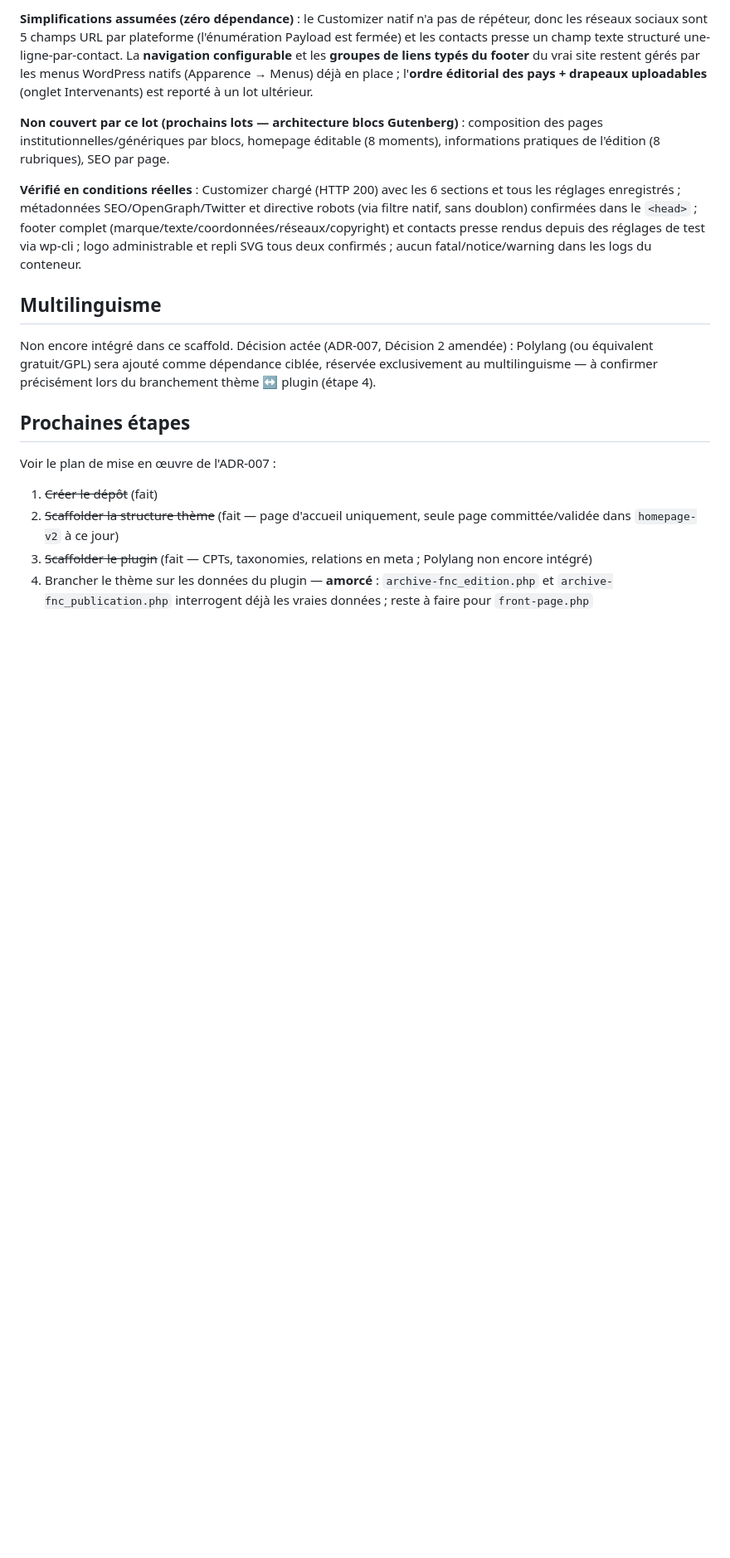
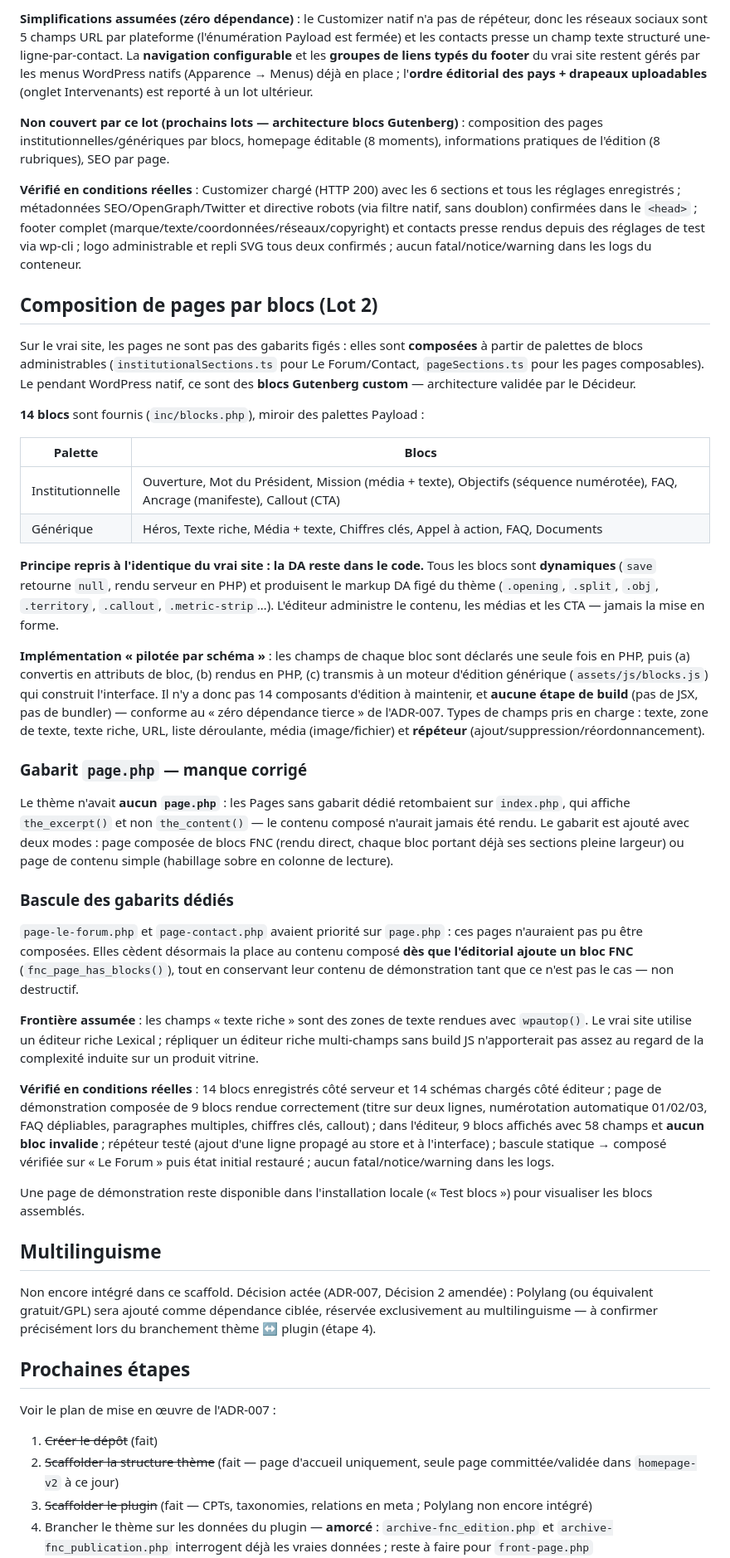
Before and after one commit to vertex-strategy/fnc-wordpress-theme, a Markdown page: README.md, the part around the change. Shown at 83% size. GitHub-like rendering; blank space fills up the shorter version.

Commit message:
docs: documenter la composition de pages par blocs (Lot 2)
Tableau des 14 blocs par palette, principe du rendu serveur (DA dans le
code), implementation pilotee par schema sans build JS, manque page.php
corrige, bascule des gabarits dedies, et frontiere assumee sur le texte
riche.

```diff
--- a/README.md
+++ b/README.md
@@ -198,6 +198,35 @@ Câblage : `header.php` (logo administrable, repli sur le sigle SVG intégré ;
 
 **Vérifié en conditions réelles** : Customizer chargé (HTTP 200) avec les 6 sections et tous les réglages enregistrés ; métadonnées SEO/OpenGraph/Twitter et directive robots (via filtre natif, sans doublon) confirmées dans le `<head>` ; footer complet (marque/texte/coordonnées/réseaux/copyright) et contacts presse rendus depuis des réglages de test via wp-cli ; logo administrable et repli SVG tous deux confirmés ; aucun fatal/notice/warning dans les logs du conteneur.
 
+## Composition de pages par blocs (Lot 2)
+
+Sur le vrai site, les pages ne sont pas des gabarits figés : elles sont **composées** à partir de palettes de blocs administrables (`institutionalSections.ts` pour Le Forum/Contact, `pageSections.ts` pour les pages composables). Le pendant WordPress natif, ce sont des **blocs Gutenberg custom** — architecture validée par le Décideur.
+
+**14 blocs** sont fournis (`inc/blocks.php`), miroir des palettes Payload :
+
+| Palette | Blocs |
+|---|---|
+| Institutionnelle | Ouverture, Mot du Président, Mission (média + texte), Objectifs (séquence numérotée), FAQ, Ancrage (manifeste), Callout (CTA) |
+| Générique | Héros, Texte riche, Média + texte, Chiffres clés, Appel à action, FAQ, Documents |
+
+**Principe repris à l'identique du vrai site : la DA reste dans le code.** Tous les blocs sont **dynamiques** (`save` retourne `null`, rendu serveur en PHP) et produisent le markup DA figé du thème (`.opening`, `.split`, `.obj`, `.territory`, `.callout`, `.metric-strip`…). L'éditeur administre le contenu, les médias et les CTA — jamais la mise en forme.
+
+**Implémentation « pilotée par schéma »** : les champs de chaque bloc sont déclarés une seule fois en PHP, puis (a) convertis en attributs de bloc, (b) rendus en PHP, (c) transmis à un moteur d'édition générique (`assets/js/blocks.js`) qui construit l'interface. Il n'y a donc pas 14 composants d'édition à maintenir, et **aucune étape de build** (pas de JSX, pas de bundler) — conforme au « zéro dépendance tierce » de l'ADR-007. Types de champs pris en charge : texte, zone de texte, texte riche, URL, liste déroulante, média (image/fichier) et **répéteur** (ajout/suppression/réordonnancement).
+
+### Gabarit `page.php` — manque corrigé
+
+Le thème n'avait **aucun `page.php`** : les Pages sans gabarit dédié retombaient sur `index.php`, qui affiche `the_excerpt()` et non `the_content()` — le contenu composé n'aurait jamais été rendu. Le gabarit est ajouté avec deux modes : page composée de blocs FNC (rendu direct, chaque bloc portant déjà ses sections pleine largeur) ou page de contenu simple (habillage sobre en colonne de lecture).
+
+### Bascule des gabarits dédiés
+
+`page-le-forum.php` et `page-contact.php` avaient priorité sur `page.php` : ces pages n'auraient pas pu être composées. Elles cèdent désormais la place au contenu composé **dès que l'éditorial ajoute un bloc FNC** (`fnc_page_has_blocks()`), tout en conservant leur contenu de démonstration tant que ce n'est pas le cas — non destructif.
+
+**Frontière assumée** : les champs « texte riche » sont des zones de texte rendues avec `wpautop()`. Le vrai site utilise un éditeur riche Lexical ; répliquer un éditeur riche multi-champs sans build JS n'apporterait pas assez au regard de la complexité induite sur un produit vitrine.
+
+**Vérifié en conditions réelles** : 14 blocs enregistrés côté serveur et 14 schémas chargés côté éditeur ; page de démonstration composée de 9 blocs rendue correctement (titre sur deux lignes, numérotation automatique 01/02/03, FAQ dépliables, paragraphes multiples, chiffres clés, callout) ; dans l'éditeur, 9 blocs affichés avec 58 champs et **aucun bloc invalide** ; répéteur testé (ajout d'une ligne propagé au store et à l'interface) ; bascule statique → composé vérifiée sur « Le Forum » puis état initial restauré ; aucun fatal/notice/warning dans les logs.
+
+Une page de démonstration reste disponible dans l'installation locale (« Test blocs ») pour visualiser les blocs assemblés.
+
 ## Multilinguisme
 
 Non encore intégré dans ce scaffold. Décision actée (ADR-007, Décision 2 amendée) : Polylang (ou équivalent gratuit/GPL) sera ajouté comme dépendance ciblée, réservée exclusivement au multilinguisme — à confirmer précisément lors du branchement thème ↔ plugin (étape 4).
```
